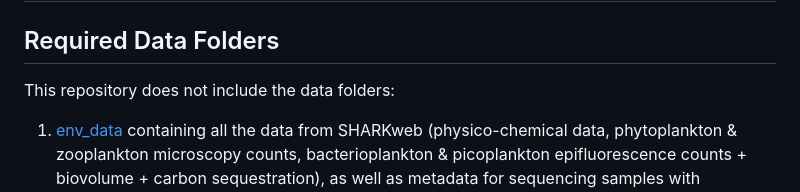
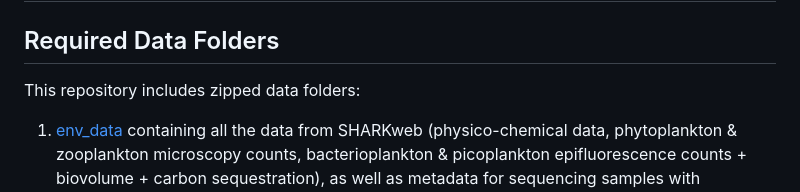
Before and after one commit to EnvGen/EnvPredict, a Markdown page: README.md, the part around the change. Drawn GitHub-style.

Commit message:
Correct README typo

```diff
--- a/README.md
+++ b/README.md
@@ -2,7 +2,7 @@
 
 ## Required Data Folders
 
-This repository does not include the data folders:
+This repository includes zipped data folders:
 1. [env_data](https://drive.google.com/drive/folders/1TcN7MbLRw7bE0u1Z7SBG0QSNSt92K_3-?usp=drive_link) containing all the data from SHARKweb (physico-chemical data, phytoplankton & zooplankton microscopy counts, bacterioplankton & picoplankton epifluorescence counts + biovolume + carbon sequestration), as well as metadata for sequencing samples with integrated physico-chemical parameters averaged over sampling depths (physical_chemical_processed_translation.tsv).
 2. [seq_data](https://drive.google.com/drive/folders/1yWm7nvBzqGdLw2qnjFn0anjrHqwQmtKG?usp=drive_link) containing the count tables, asv sequences, and taxonomic annotation, both raw and after [barnapp](https://github.com/tseemann/barrnap)https://github.com/tseemann/barrnap filtartion.
 
```
